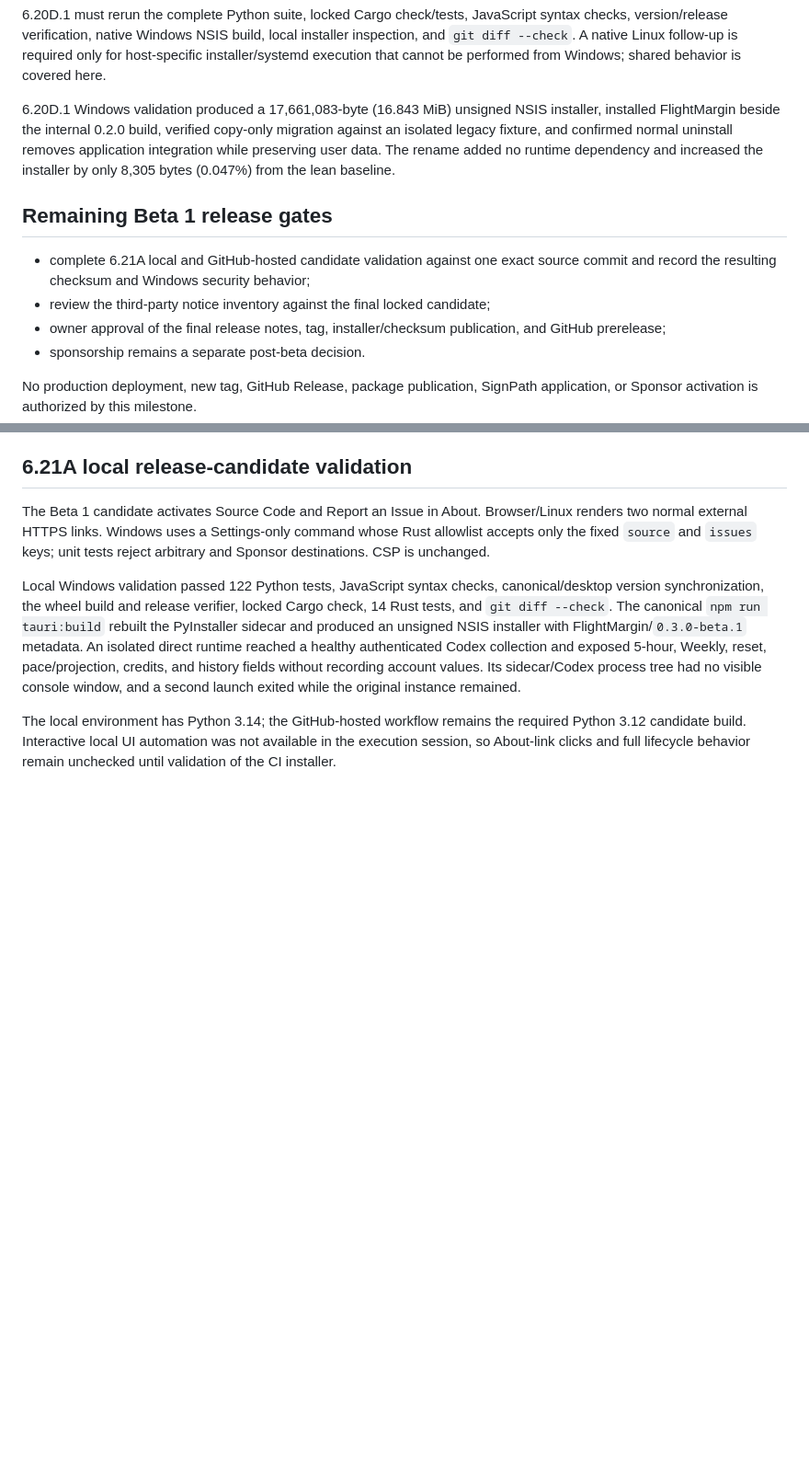
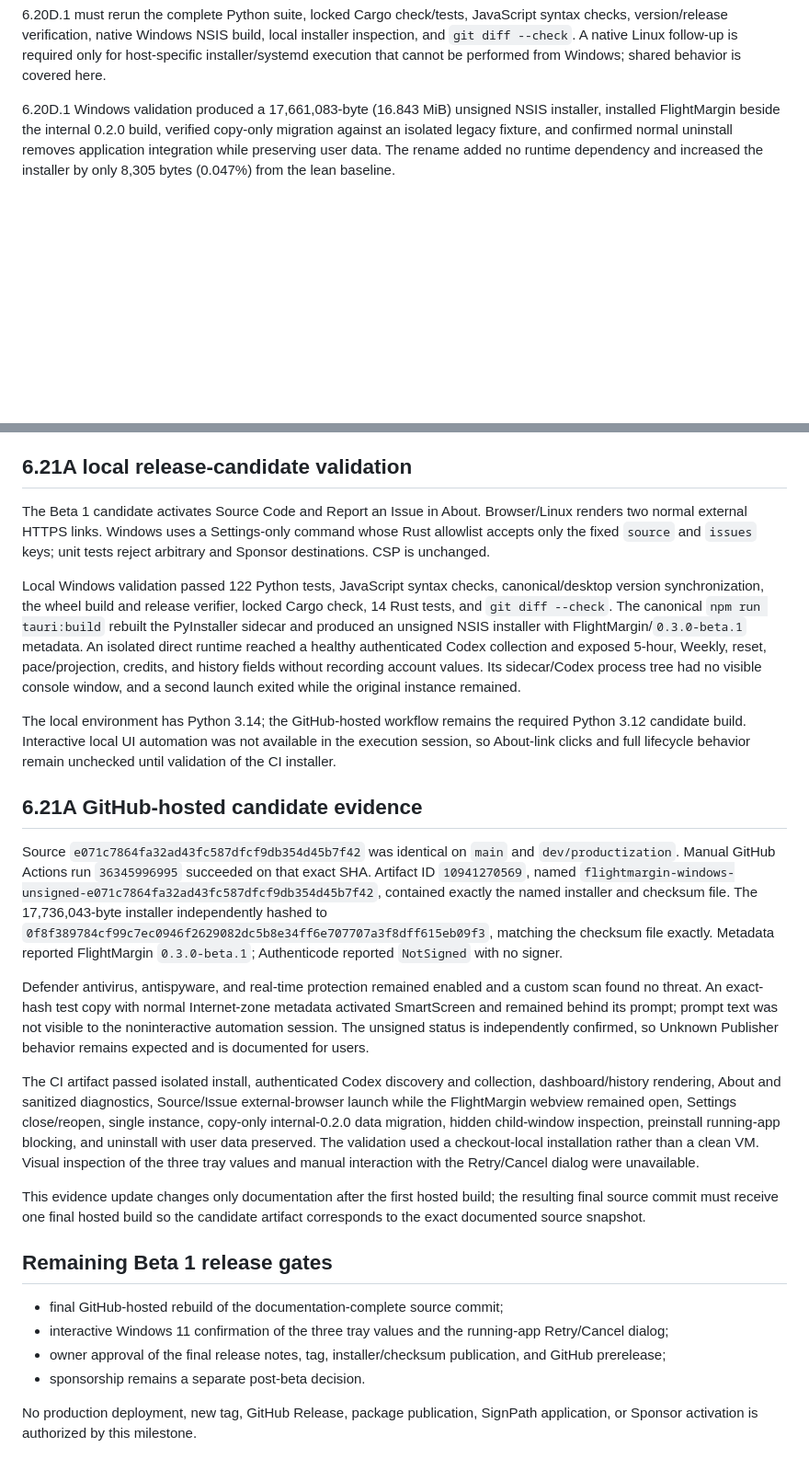
Before and after one commit to gmstd66/flightmargin, a Markdown page: docs/project-status.md, 2 parts joined by grey strips. Shown at 92% size. GitHub-like rendering; blank space fills up the shorter version.

Commit message:
Record Beta 1 candidate validation evidence

```diff
--- a/docs/project-status.md
+++ b/docs/project-status.md
@@ -210,18 +210,6 @@ normal uninstall removes application integration while preserving user data.
 The rename added no runtime dependency and increased the installer by only
 8,305 bytes (0.047%) from the lean baseline.
 
-## Remaining Beta 1 release gates
-
-- complete 6.21A local and GitHub-hosted candidate validation against one exact
-  source commit and record the resulting checksum and Windows security behavior;
-- review the third-party notice inventory against the final locked candidate;
-- owner approval of the final release notes, tag, installer/checksum
-  publication, and GitHub prerelease;
-- sponsorship remains a separate post-beta decision.
-
-No production deployment, new tag, GitHub Release, package publication,
-SignPath application, or Sponsor activation is authorized by this milestone.
-
 ## 6.21A local release-candidate validation
 
 The Beta 1 candidate activates Source Code and Report an Issue in About.
@@ -244,3 +232,47 @@ The local environment has Python 3.14; the GitHub-hosted workflow remains the
 required Python 3.12 candidate build. Interactive local UI automation was not
 available in the execution session, so About-link clicks and full lifecycle
 behavior remain unchecked until validation of the CI installer.
+
+## 6.21A GitHub-hosted candidate evidence
+
+Source `e071c7864fa32ad43fc587dfcf9db354d45b7f42` was identical on `main` and
+`dev/productization`. Manual GitHub Actions run `36345996995` succeeded on that
+exact SHA. Artifact ID `10941270569`, named
+`flightmargin-windows-unsigned-e071c7864fa32ad43fc587dfcf9db354d45b7f42`,
+contained exactly the named installer and checksum file. The 17,736,043-byte
+installer independently hashed to
+`0f8f389784cf99c7ec0946f2629082dc5b8e34ff6e707707a3f8dff615eb09f3`,
+matching the checksum file exactly. Metadata reported FlightMargin
+`0.3.0-beta.1`; Authenticode reported `NotSigned` with no signer.
+
+Defender antivirus, antispyware, and real-time protection remained enabled and
+a custom scan found no threat. An exact-hash test copy with normal Internet-zone
+metadata activated SmartScreen and remained behind its prompt; prompt text was
+not visible to the noninteractive automation session. The unsigned status is
+independently confirmed, so Unknown Publisher behavior remains expected and is
+documented for users.
+
+The CI artifact passed isolated install, authenticated Codex discovery and
+collection, dashboard/history rendering, About and sanitized diagnostics,
+Source/Issue external-browser launch while the FlightMargin webview remained
+open, Settings close/reopen, single instance, copy-only internal-0.2.0 data
+migration, hidden child-window inspection, preinstall running-app blocking, and
+uninstall with user data preserved. The validation used a checkout-local
+installation rather than a clean VM. Visual inspection of the three tray values
+and manual interaction with the Retry/Cancel dialog were unavailable.
+
+This evidence update changes only documentation after the first hosted build;
+the resulting final source commit must receive one final hosted build so the
+candidate artifact corresponds to the exact documented source snapshot.
+
+## Remaining Beta 1 release gates
+
+- final GitHub-hosted rebuild of the documentation-complete source commit;
+- interactive Windows 11 confirmation of the three tray values and the
+  running-app Retry/Cancel dialog;
+- owner approval of the final release notes, tag, installer/checksum
+  publication, and GitHub prerelease;
+- sponsorship remains a separate post-beta decision.
+
+No production deployment, new tag, GitHub Release, package publication,
+SignPath application, or Sponsor activation is authorized by this milestone.
```
Also changed, not shown: CHANGELOG.md (+3 -0 lines), docs/public-beta-checklist.md (+51 -16 lines).
